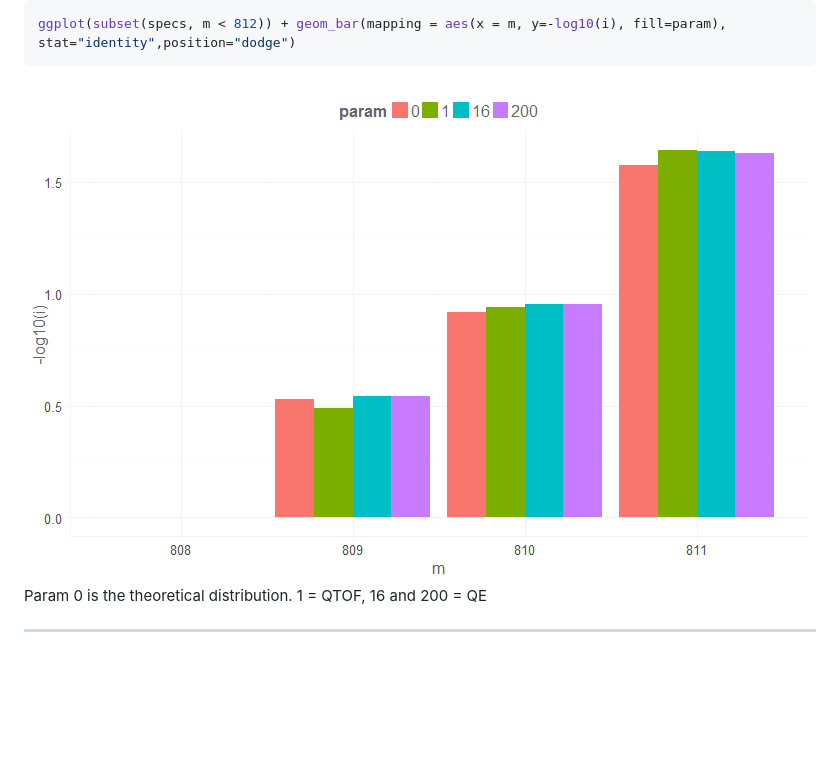
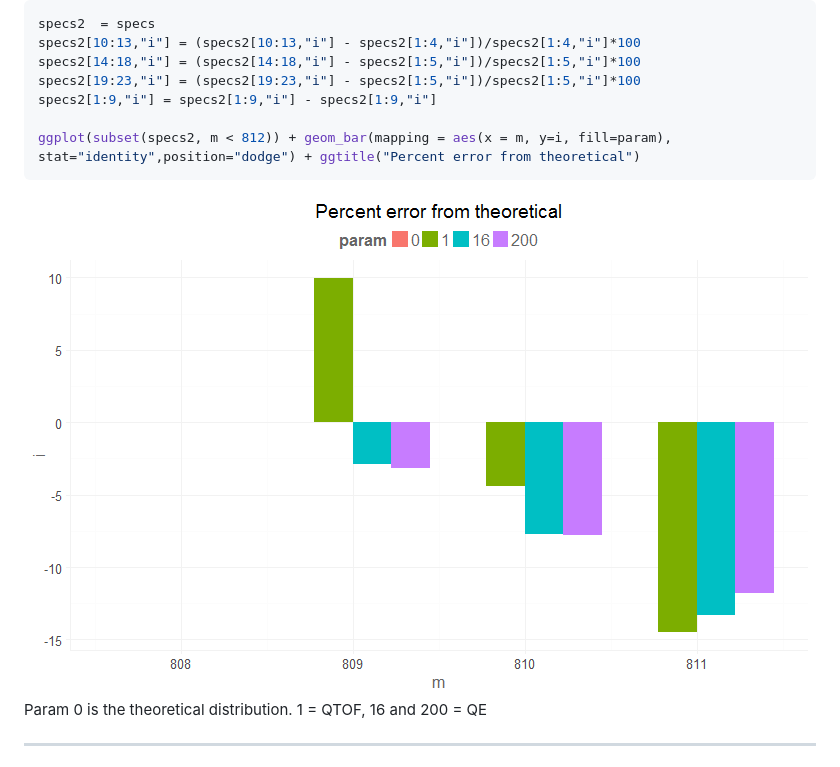
Before and after one commit to nathaniel-mahieu/qe.sens.eval, a Markdown page: comparison.md, the part around the change. GitHub-like rendering; pictures changed too: figure/unnamed-chunk-6-2.png; blank space fills up the shorter version.

Commit message:
Switched to percent error for last linearity plot

````diff
--- a/comparison.md
+++ b/comparison.md
@@ -257,7 +257,13 @@ ggplot(specs) + geom_bar(mapping = aes(x = m, y=i, fill=param), stat="identity",
 <img src="figure/unnamed-chunk-6-1.png" title="plot of chunk unnamed-chunk-6" alt="plot of chunk unnamed-chunk-6" style="display: block; margin: auto;" />
 
 ```r
-ggplot(subset(specs, m < 812)) + geom_bar(mapping = aes(x = m, y=-log10(i), fill=param), stat="identity",position="dodge")
+specs2  = specs
+specs2[10:13,"i"] = (specs2[10:13,"i"] - specs2[1:4,"i"])/specs2[1:4,"i"]*100
+specs2[14:18,"i"] = (specs2[14:18,"i"] - specs2[1:5,"i"])/specs2[1:5,"i"]*100
+specs2[19:23,"i"] = (specs2[19:23,"i"] - specs2[1:5,"i"])/specs2[1:5,"i"]*100
+specs2[1:9,"i"] = specs2[1:9,"i"] - specs2[1:9,"i"]
+
+ggplot(subset(specs2, m < 812)) + geom_bar(mapping = aes(x = m, y=i, fill=param), stat="identity",position="dodge") + ggtitle("Percent error from theoretical")
 ```
 
 <img src="figure/unnamed-chunk-6-2.png" title="plot of chunk unnamed-chunk-6" alt="plot of chunk unnamed-chunk-6" style="display: block; margin: auto;" />
````
